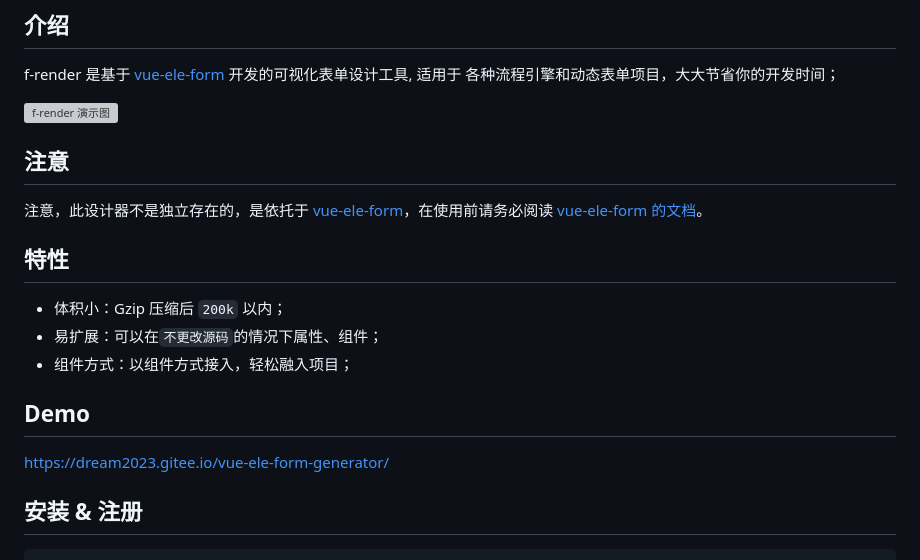
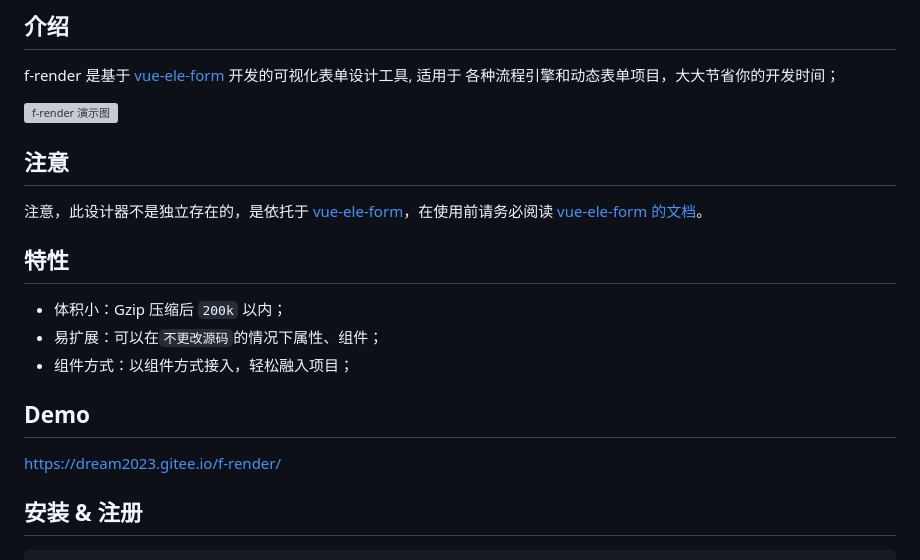
Before and after one commit to cyrelk8/N0SPichetv, a Markdown page: README.md, the part around one of its changes. Drawn GitHub-style; grey boxes are pictures that could not be loaded.

```diff
--- a/README.md
+++ b/README.md
@@ -61,7 +61,7 @@ f-render 是基于 [vue-ele-form](https://github.com/dream2023/vue-ele-form) 开
 
 ## Demo
 
-[https://dream2023.gitee.io/vue-ele-form-generator/](https://dream2023.gitee.io/vue-ele-form-generator/)
+[https://dream2023.gitee.io/f-render/](https://dream2023.gitee.io/f-render/)
 
 ## 安装 & 注册
 
```
Also changed, not shown: other parts of README.md (+1 -1 lines).
